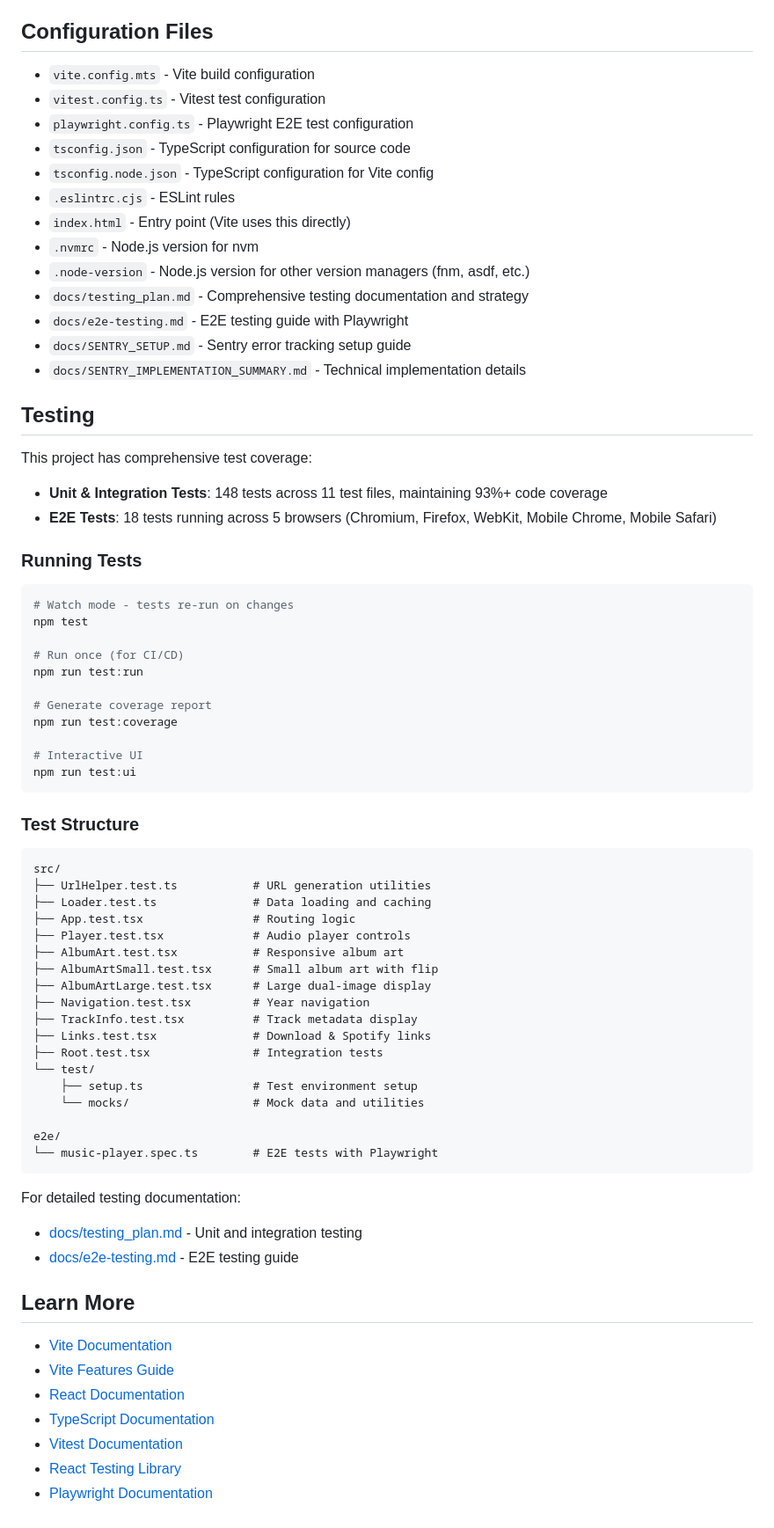
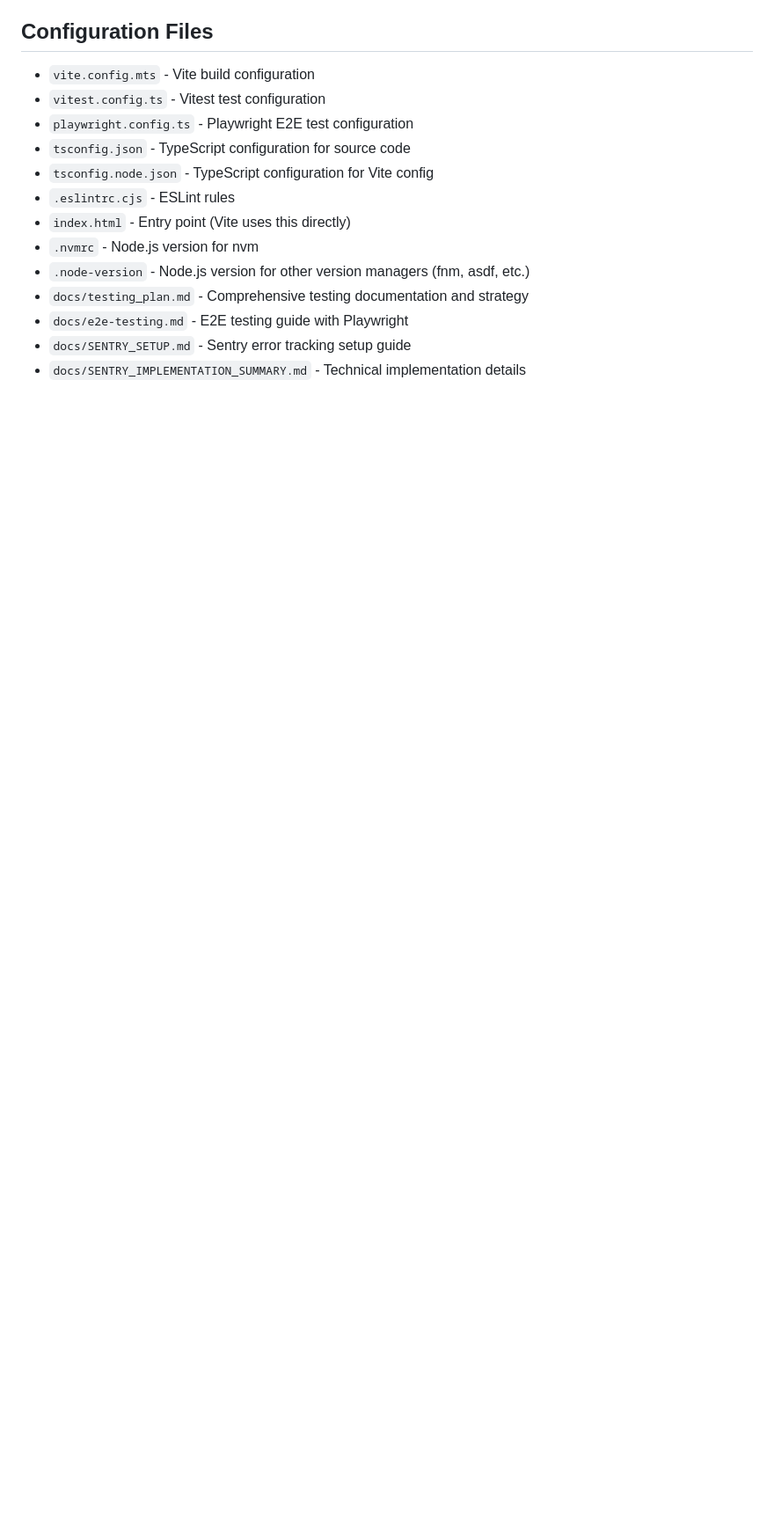
Before and after one commit to monsur/mix.suraiyahossain.com, a Markdown page: README.md, the part around one of its changes. Shown at 88% size. GitHub-like rendering; blank space fills up the shorter version.

Commit message:
fix: Update README for clarity and restructure error tracking section

````diff
--- a/README.md
+++ b/README.md
@@ -256,62 +256,3 @@ This runs `npm run build` then pushes the `build` folder to the `gh-pages` branc
 - `docs/e2e-testing.md` - E2E testing guide with Playwright
 - `docs/SENTRY_SETUP.md` - Sentry error tracking setup guide
 - `docs/SENTRY_IMPLEMENTATION_SUMMARY.md` - Technical implementation details
-
-## Testing
-
-This project has comprehensive test coverage:
-- **Unit & Integration Tests**: 148 tests across 11 test files, maintaining 93%+ code coverage
-- **E2E Tests**: 18 tests running across 5 browsers (Chromium, Firefox, WebKit, Mobile Chrome, Mobile Safari)
-
-### Running Tests
-
-```bash
-# Watch mode - tests re-run on changes
-npm test
-
-# Run once (for CI/CD)
-npm run test:run
-
-# Generate coverage report
-npm run test:coverage
-
-# Interactive UI
-npm run test:ui
-```
-
-### Test Structure
-
-```
-src/
-├── UrlHelper.test.ts           # URL generation utilities
-├── Loader.test.ts              # Data loading and caching
-├── App.test.tsx                # Routing logic
-├── Player.test.tsx             # Audio player controls
-├── AlbumArt.test.tsx           # Responsive album art
-├── AlbumArtSmall.test.tsx      # Small album art with flip
-├── AlbumArtLarge.test.tsx      # Large dual-image display
-├── Navigation.test.tsx         # Year navigation
-├── TrackInfo.test.tsx          # Track metadata display
-├── Links.test.tsx              # Download & Spotify links
-├── Root.test.tsx               # Integration tests
-└── test/
-    ├── setup.ts                # Test environment setup
-    └── mocks/                  # Mock data and utilities
-
-e2e/
-└── music-player.spec.ts        # E2E tests with Playwright
-```
-
-For detailed testing documentation:
-- [docs/testing_plan.md](docs/testing_plan.md) - Unit and integration testing
-- [docs/e2e-testing.md](docs/e2e-testing.md) - E2E testing guide
-
-## Learn More
-
-- [Vite Documentation](https://vitejs.dev/)
-- [Vite Features Guide](https://vitejs.dev/guide/features.html)
-- [React Documentation](https://react.dev/)
-- [TypeScript Documentation](https://www.typescriptlang.org/docs/)
-- [Vitest Documentation](https://vitest.dev/)
-- [React Testing Library](https://testing-library.com/react)
-- [Playwright Documentation](https://playwright.dev/)
````
Also changed, not shown: other parts of README.md (+20 -20 lines).
